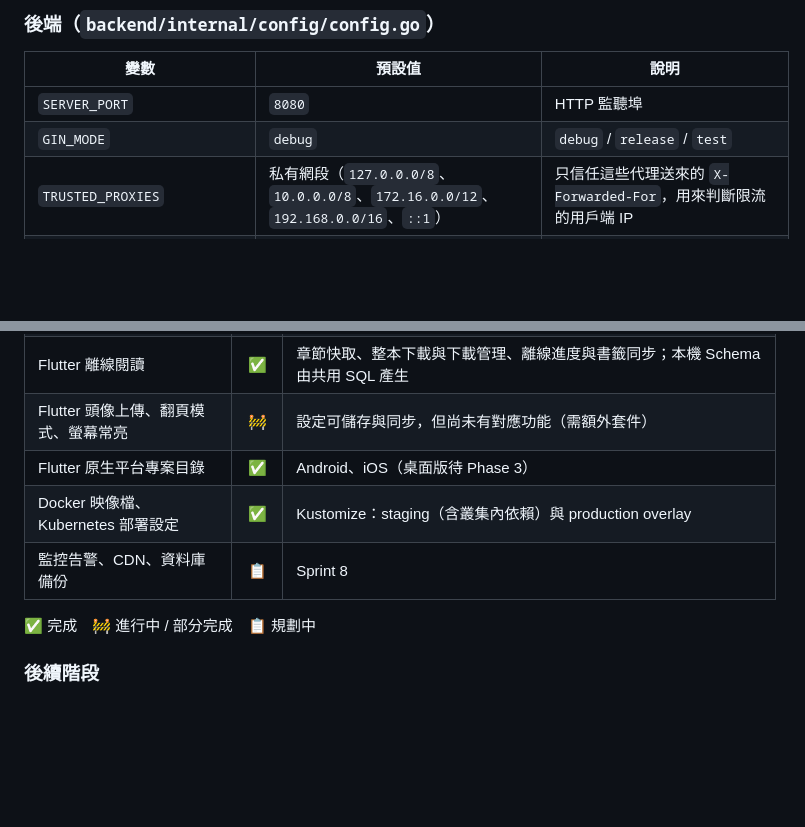
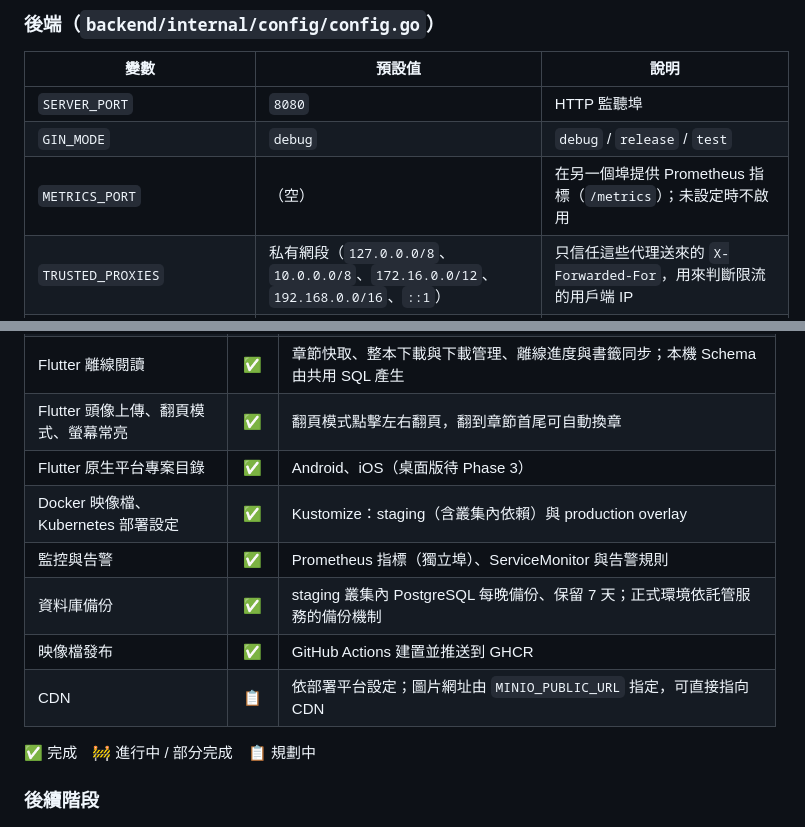
Before and after one commit to tenghongzou/Palimpsest, a Markdown page: README.md, 2 parts joined by grey strips. Drawn GitHub-style; blank space fills up the shorter version.

```diff
--- a/README.md
+++ b/README.md
@@ -265,6 +265,7 @@ cd mobile && dart run build_runner build   # 產生 json_serializable 模型
 |------|--------|------|
 | `SERVER_PORT` | `8080` | HTTP 監聽埠 |
 | `GIN_MODE` | `debug` | `debug` / `release` / `test` |
+| `METRICS_PORT` | （空） | 在另一個埠提供 Prometheus 指標（`/metrics`）；未設定時不啟用 |
 | `TRUSTED_PROXIES` | 私有網段（`127.0.0.0/8`、`10.0.0.0/8`、`172.16.0.0/12`、`192.168.0.0/16`、`::1`） | 只信任這些代理送來的 `X-Forwarded-For`，用來判斷限流的用戶端 IP |
 | `DB_HOST` / `DB_PORT` | `localhost` / `5432` | PostgreSQL 位址 |
 | `DB_USER` / `DB_PASSWORD` | `palimpsest` / `palimpsest` | PostgreSQL 帳密 |
@@ -472,10 +488,13 @@ kubectl -n palimpsest exec deploy/backend -- env SEED_ADMIN_PASSWORD=... ./seed
 | Web Token 自動刷新、離線快取（sql.js） | ✅ | 章節、進度與書籤可離線使用，恢復連線後同步 |
 | Flutter 書城、閱讀器、書架、搜尋、個人頁 | ✅ | 閱讀器含上下章、目錄、書籤、翻譯、留言；新增排行、分類、閱讀紀錄、設定頁 |
 | Flutter 離線閱讀 | ✅ | 章節快取、整本下載與下載管理、離線進度與書籤同步；本機 Schema 由共用 SQL 產生 |
-| Flutter 頭像上傳、翻頁模式、螢幕常亮 | 🚧 | 設定可儲存與同步，但尚未有對應功能（需額外套件） |
+| Flutter 頭像上傳、翻頁模式、螢幕常亮 | ✅ | 翻頁模式點擊左右翻頁，翻到章節首尾可自動換章 |
 | Flutter 原生平台專案目錄 | ✅ | Android、iOS（桌面版待 Phase 3） |
 | Docker 映像檔、Kubernetes 部署設定 | ✅ | Kustomize：staging（含叢集內依賴）與 production overlay |
-| 監控告警、CDN、資料庫備份 | 📋 | Sprint 8 |
+| 監控與告警 | ✅ | Prometheus 指標（獨立埠）、ServiceMonitor 與告警規則 |
+| 資料庫備份 | ✅ | staging 叢集內 PostgreSQL 每晚備份、保留 7 天；正式環境依託管服務的備份機制 |
+| 映像檔發布 | ✅ | GitHub Actions 建置並推送到 GHCR |
+| CDN | 📋 | 依部署平台設定；圖片網址由 `MINIO_PUBLIC_URL` 指定，可直接指向 CDN |
 
 ✅ 完成　🚧 進行中 / 部分完成　📋 規劃中
 
```
Also changed, not shown: other parts of README.md (+20 -5 lines).
